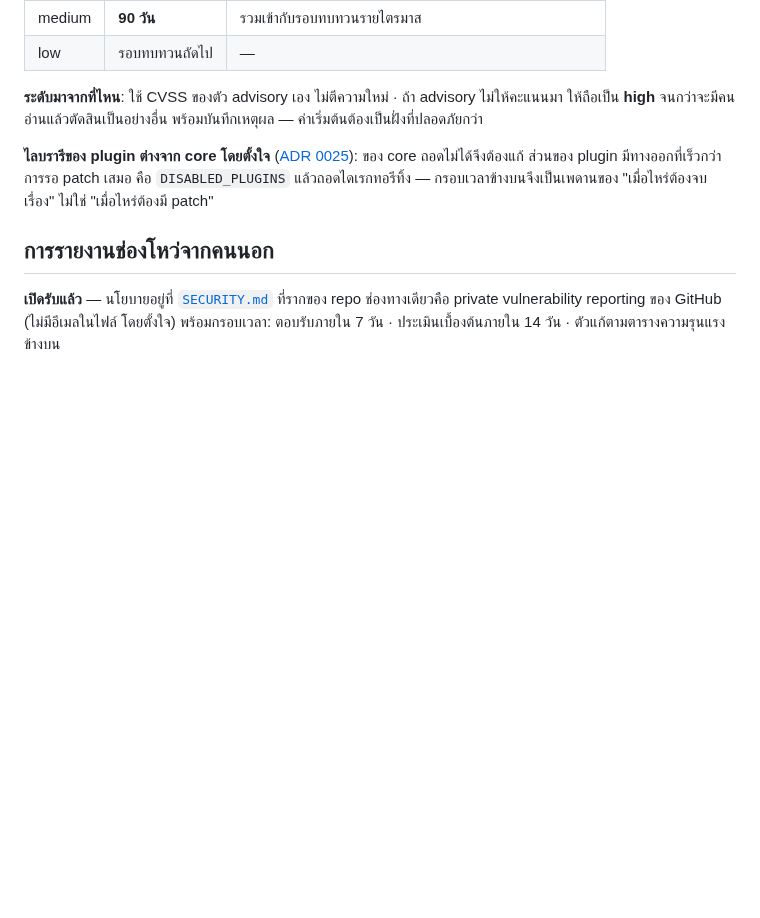
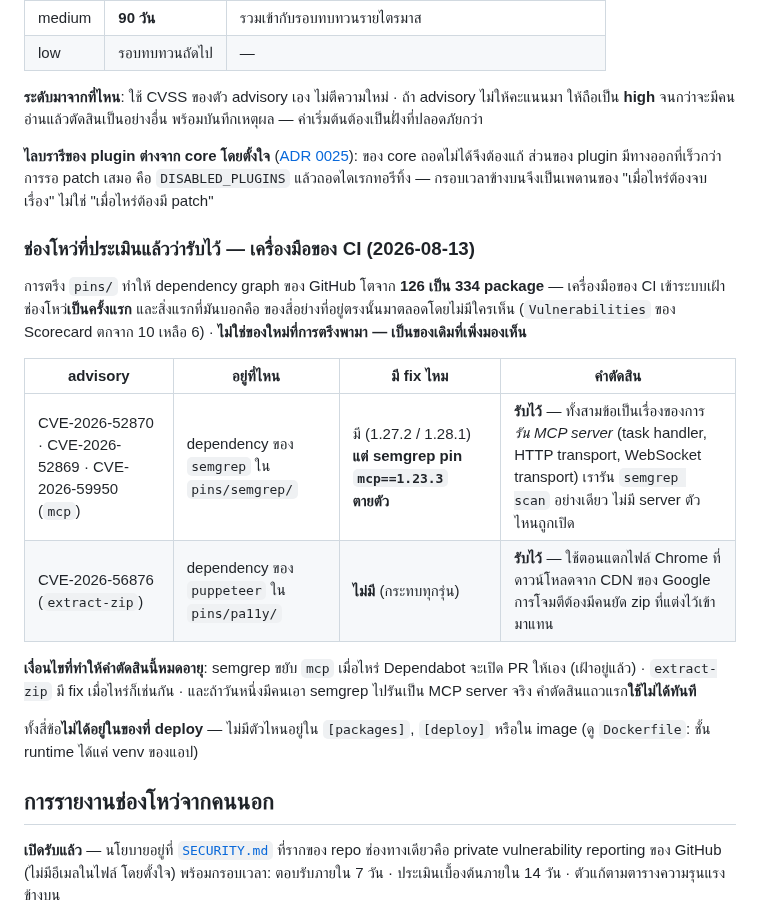
Before and after one commit to sayam/flask-todolist, a Markdown page: docs/SECURITY-CADENCE.md, the part around the change. GitHub-like rendering; blank space fills up the shorter version.

Commit message:
docs: record the four advisories pinning made visible
การตรึง `pins/` ทำให้ dependency graph ของ GitHub โตจาก 126 เป็น 334 package
เครื่องมือของ CI จึงเข้าระบบเฝ้าช่องโหว่เป็นครั้งแรก และสิ่งแรกที่มันบอกคือ
ของสี่อย่างที่อยู่ตรงนั้นมาตลอด — `Vulnerabilities` ของ Scorecard ตกจาก 10
เหลือ 6 **ไม่ใช่ของใหม่ที่การตรึงพามา เป็นของเดิมที่เพิ่งมองเห็น**

สามข้อเป็นของ `mcp` ซึ่ง semgrep pin ไว้ตายตัวที่ 1.23.3 (fix อยู่ที่ 1.27.2
และ 1.28.1) ทั้งสามเป็นเรื่องของการรัน MCP server — เรารัน `semgrep scan`
อย่างเดียว · อีกข้อเป็นของ `extract-zip` ใน puppeteer ซึ่งยังไม่มี fix เลย
และถูกใช้ตอนแตกไฟล์ Chrome จาก CDN ของ Google

บันทึกคำตัดสิน "รับไว้" พร้อมเงื่อนไขที่ทำให้มันหมดอายุ ไม่ใช่ปล่อย alert
ค้างไว้เฉย ๆ · ทั้งสี่ข้อไม่มีตัวไหนอยู่ใน `[packages]`, `[deploy]` หรือใน image

Co-Authored-By: Claude Opus 5 (1M context) <noreply@anthropic.com>

```diff
--- a/docs/SECURITY-CADENCE.md
+++ b/docs/SECURITY-CADENCE.md
@@ -205,6 +205,25 @@ Grafana ตรงที่มันมีผู้เขียน วันท
 คือ `DISABLED_PLUGINS` แล้วถอดไดเรกทอรีทิ้ง — กรอบเวลาข้างบนจึงเป็นเพดานของ
 "เมื่อไหร่ต้องจบเรื่อง" ไม่ใช่ "เมื่อไหร่ต้องมี patch"
 
+### ช่องโหว่ที่ประเมินแล้วว่ารับไว้ — เครื่องมือของ CI (2026-08-13)
+
+การตรึง `pins/` ทำให้ dependency graph ของ GitHub โตจาก **126 เป็น 334 package**
+— เครื่องมือของ CI เข้าระบบเฝ้าช่องโหว่**เป็นครั้งแรก** และสิ่งแรกที่มันบอกคือ
+ของสี่อย่างที่อยู่ตรงนั้นมาตลอดโดยไม่มีใครเห็น (`Vulnerabilities` ของ Scorecard
+ตกจาก 10 เหลือ 6) · **ไม่ใช่ของใหม่ที่การตรึงพามา — เป็นของเดิมที่เพิ่งมองเห็น**
+
+| advisory | อยู่ที่ไหน | มี fix ไหม | คำตัดสิน |
+|---|---|---|---|
+| CVE-2026-52870 · CVE-2026-52869 · CVE-2026-59950 (`mcp`) | dependency ของ `semgrep` ใน `pins/semgrep/` | มี (1.27.2 / 1.28.1) **แต่ semgrep pin `mcp==1.23.3` ตายตัว** | **รับไว้** — ทั้งสามข้อเป็นเรื่องของการ *รัน MCP server* (task handler, HTTP transport, WebSocket transport) เรารัน `semgrep scan` อย่างเดียว ไม่มี server ตัวไหนถูกเปิด |
+| CVE-2026-56876 (`extract-zip`) | dependency ของ `puppeteer` ใน `pins/pa11y/` | **ไม่มี** (กระทบทุกรุ่น) | **รับไว้** — ใช้ตอนแตกไฟล์ Chrome ที่ดาวน์โหลดจาก CDN ของ Google การโจมตีต้องมีคนยัด zip ที่แต่งไว้เข้ามาแทน |
+
+**เงื่อนไขที่ทำให้คำตัดสินนี้หมดอายุ**: semgrep ขยับ `mcp` เมื่อไหร่ Dependabot
+จะเปิด PR ให้เอง (เฝ้าอยู่แล้ว) · `extract-zip` มี fix เมื่อไหร่ก็เช่นกัน ·
+และถ้าวันหนึ่งมีคนเอา semgrep ไปรันเป็น MCP server จริง คำตัดสินแถวแรก**ใช้ไม่ได้ทันที**
+
+ทั้งสี่ข้อ**ไม่ได้อยู่ในของที่ deploy** — ไม่มีตัวไหนอยู่ใน `[packages]`,
+`[deploy]` หรือใน image (ดู `Dockerfile`: ชั้น runtime ได้แค่ venv ของแอป)
+
 ## การรายงานช่องโหว่จากคนนอก
 
 **เปิดรับแล้ว** — นโยบายอยู่ที่ [`SECURITY.md`](../SECURITY.md) ที่รากของ repo
```
